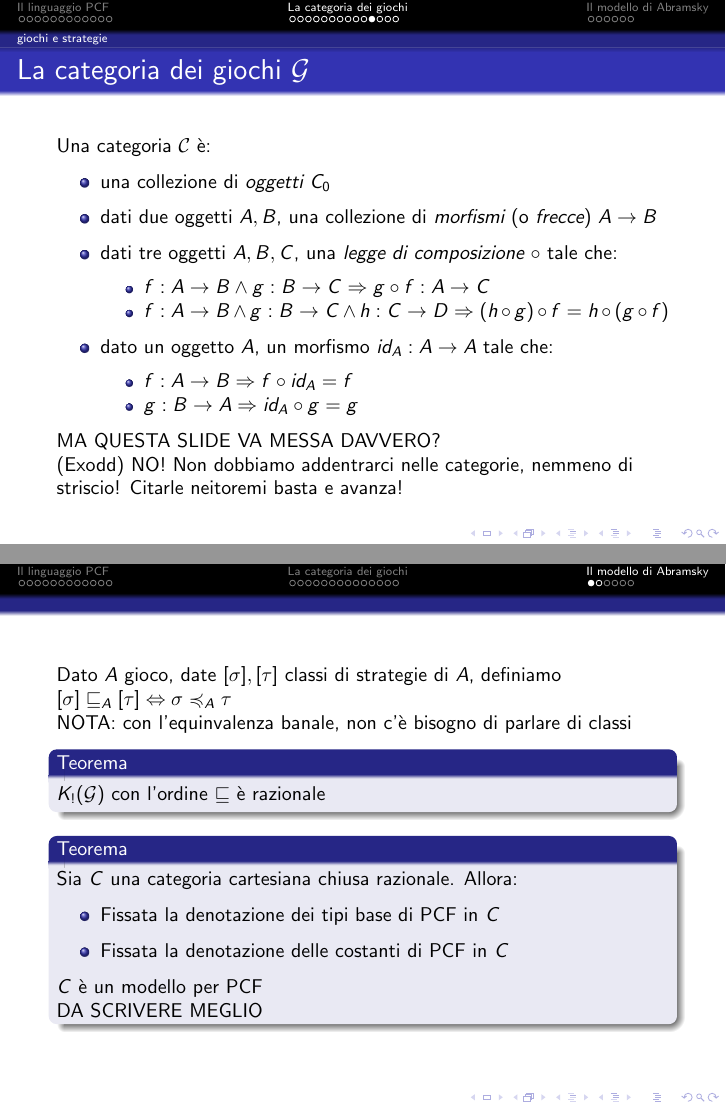
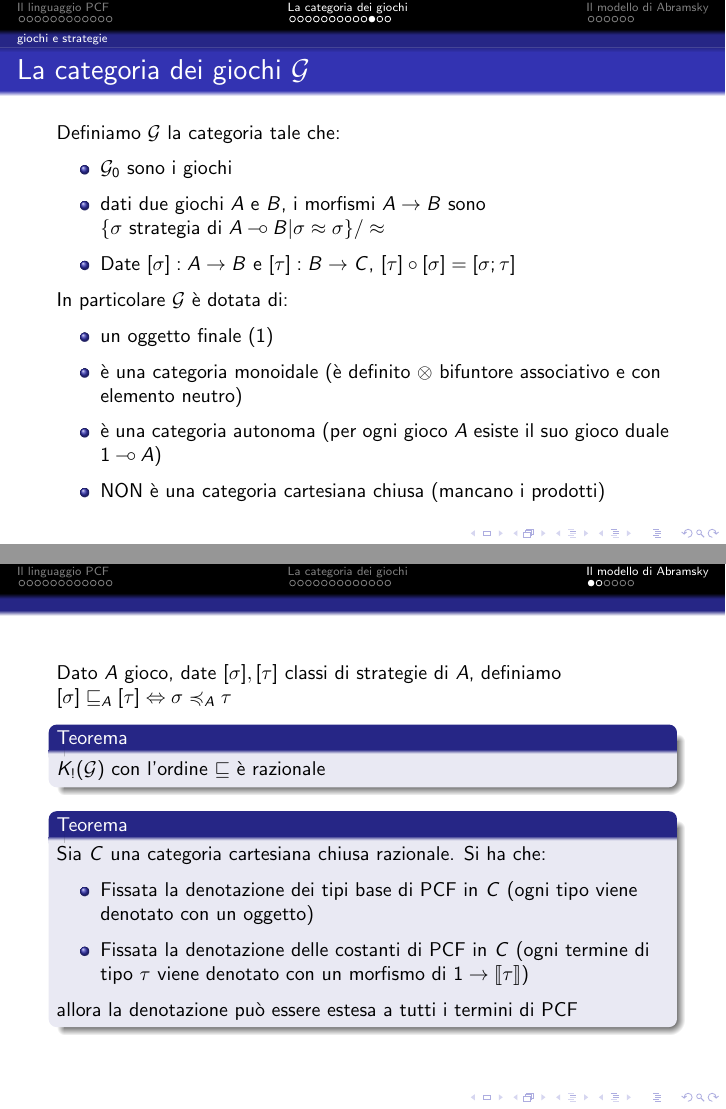
Before and after one commit to cherosene/linguaggi14, LaTeX slides (pcf_seminario.tex): pages 23 and 27 of 32 before the commit and pages 23 and 26 of 31 after it, joined at a grey line. Compiled offline with pdfLaTeX; a LaTeX package or settings file that is missing is left out.

Commit message:
Riviste alcune parti; da scrivere la denotazione e dare esempi

```diff
--- a/pcf_seminario.tex
+++ b/pcf_seminario.tex
@@ -628,31 +636,31 @@
 \end{frame}
 
 % definizione di categoria
-\begin{frame}
-
-	\frametitle{La categoria dei giochi $\mathcal{G}$}
-
-	Una categoria $\mathcal{C}$ è:
-	\begin{itemize}
-		\item una collezione di \emph{oggetti} $C_0$
-		\item dati due oggetti $A,B$, una collezione di \emph{morfismi} (o \emph{frecce}) $A \rightarrow B$
-		\item dati tre oggetti $A,B,C$, una \emph{legge di composizione $\circ$} tale che:
-		\begin{itemize}
-			\item $f: A \rightarrow B \wedge g: B \rightarrow C \Rightarrow g\circ f : A \rightarrow C$
-			\item $f: A \rightarrow B \wedge g: B \rightarrow C \wedge h: C \rightarrow D \Rightarrow (h\circ g) \circ f = h \circ (g \circ f)$
-		\end{itemize}
-		\item dato un oggetto $A$, un morfismo $id_A: A\rightarrow A$ tale che:
-		\begin{itemize}
-			\item $f: A \rightarrow B \Rightarrow f \circ id_A = f$
-			\item $g: B \rightarrow A \Rightarrow id_A \circ g = g$
-		\end{itemize}
-
-	\end{itemize}
-
-	MA QUESTA SLIDE VA MESSA DAVVERO? \\
-	(Exodd) NO! Non dobbiamo addentrarci nelle categorie, nemmeno di striscio! Citarle neitoremi basta e avanza!
-
-\end{frame}
+% \begin{frame}
+%
+% 	\frametitle{La categoria dei giochi $\mathcal{G}$}
+%
+% 	Una categoria $\mathcal{C}$ è:
+% 	\begin{itemize}
+% 		\item una collezione di \emph{oggetti} $C_0$
+% 		\item dati due oggetti $A,B$, una collezione di \emph{morfismi} (o \emph{frecce}) $A \rightarrow B$
+% 		\item dati tre oggetti $A,B,C$, una \emph{legge di composizione $\circ$} tale che:
+% 		\begin{itemize}
+% 			\item $f: A \rightarrow B \wedge g: B \rightarrow C \Rightarrow g\circ f : A \rightarrow C$
+% 			\item $f: A \rightarrow B \wedge g: B \rightarrow C \wedge h: C \rightarrow D \Rightarrow (h\circ g) \circ f = h \circ (g \circ f)$
+% 		\end{itemize}
+% 		\item dato un oggetto $A$, un morfismo $id_A: A\rightarrow A$ tale che:
+% 		\begin{itemize}
+% 			\item $f: A \rightarrow B \Rightarrow f \circ id_A = f$
+% 			\item $g: B \rightarrow A \Rightarrow id_A \circ g = g$
+% 		\end{itemize}
+%
+% 	\end{itemize}
+%
+% 	MA QUESTA SLIDE VA MESSA DAVVERO? \\
+% 	(Exodd) NO! Non dobbiamo addentrarci nelle categorie, nemmeno di striscio! Citarle neitoremi basta e avanza!
+%
+% \end{frame}
 
 
 %\begin{frame}
@@ -663,6 +671,8 @@
 
 % categoria dei giochi
 \begin{frame}
+
+	\frametitle{La categoria dei giochi $\mathcal{G}$}
 
 	Definiamo $\mathcal{G}$ la categoria tale che:
 	\begin{itemize}
@@ -676,6 +686,7 @@
 		\item un oggetto finale ($1$)
 		\item è una categoria monoidale (è definito $\otimes$ bifuntore associativo e con elemento neutro)
 		\item è una categoria autonoma (per ogni gioco $A$ esiste il suo gioco duale $1 \limp A$)
+		\item NON è una categoria cartesiana chiusa (mancano i prodotti)
 	\end{itemize}
 
 \end{frame}
@@ -747,20 +758,18 @@
 
 	Dato $A$ gioco, date $[\sigma],[\tau]$ classi di strategie di $A$, definiamo
 	$[\sigma] \sqsubseteq_A [\tau] \Leftrightarrow \sigma \preccurlyeq_A \tau$ \\
-	NOTA: con l'equinvalenza banale, non c'è bisogno di parlare di classi
+% 	NOTA: con l'equinvalenza banale, non c'è bisogno di parlare di classi
 	\begin{block}{Teorema}
 		$K_! (\mathcal{G})$ con l'ordine $\sqsubseteq$ è razionale
 	\end{block}
 
 	\begin{block}{Teorema}
-		Sia $C$ una categoria cartesiana chiusa razionale. Allora:
+		Sia $C$ una categoria cartesiana chiusa razionale. Si ha che:
 		\begin{itemize}
-			\item Fissata la denotazione dei tipi base di PCF in $C$
-			\item Fissata la denotazione delle costanti di PCF in $C$
+			\item Fissata la denotazione dei tipi base di PCF in $C$ (ogni tipo viene denotato con un oggetto)
+			\item Fissata la denotazione delle costanti di PCF in $C$ (ogni termine di tipo $\tau$ viene denotato con un morfismo di $1\rightarrow \llbracket \tau \rrbracket$)
 		\end{itemize}
-		$C$ è un modello per PCF
-
-		DA SCRIVERE MEGLIO
+		allora la denotazione può essere estesa a tutti i termini di PCF
 
 	\end{block}
 
```
Also changed, not shown: pcf_seminario.tex (52 more changed lines).
